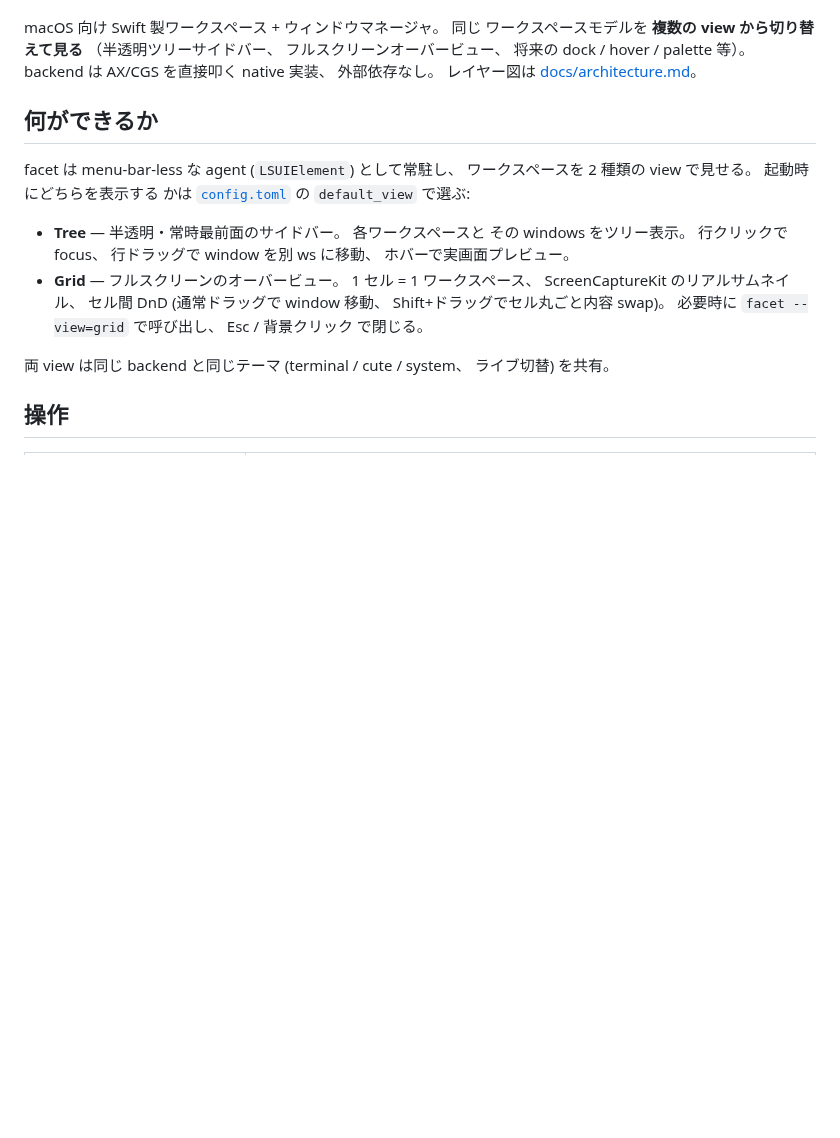
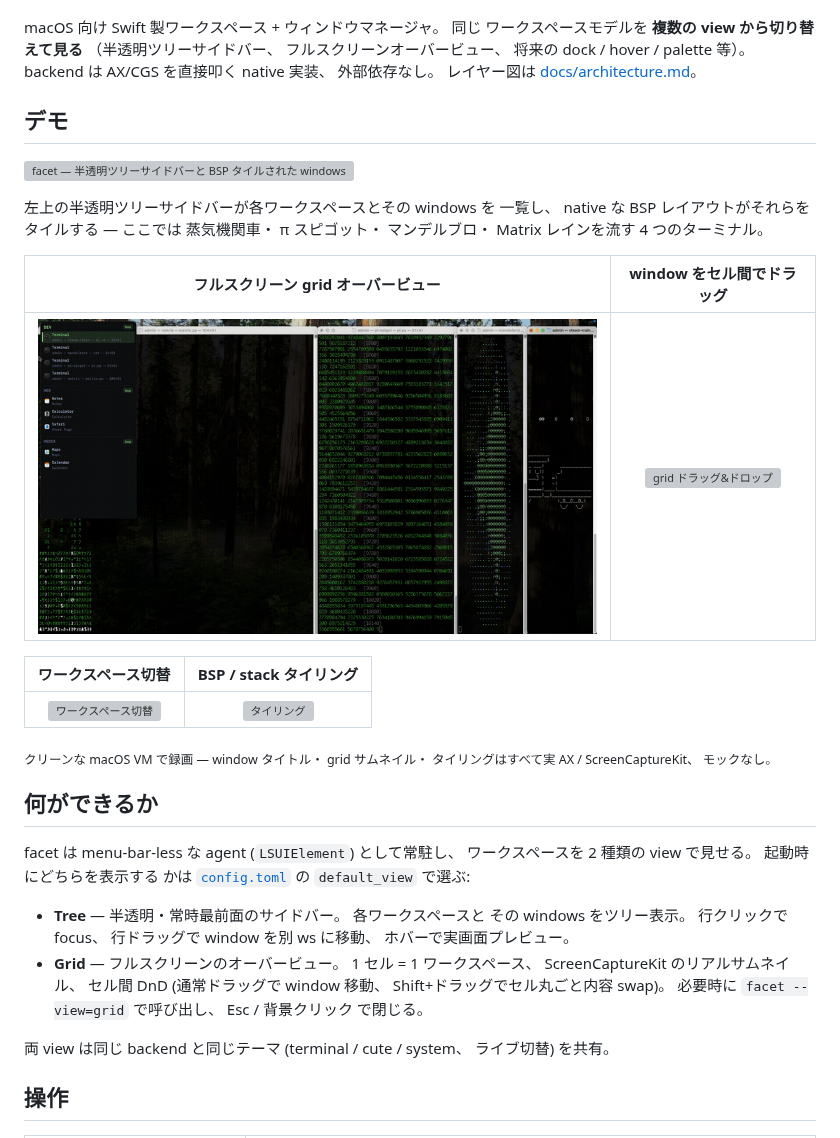
Before and after one commit to akira-toriyama/facet, a Markdown page: README.ja.md, the part around the change. Drawn GitHub-style; pictures changed too: docs/media/grid.gif (added); blank space fills up the shorter version; grey boxes are pictures that could not be loaded.

```diff
--- a/README.ja.md
+++ b/README.ja.md
@@ -13,6 +13,26 @@ macOS 向け Swift 製ワークスペース + ウィンドウマネージャ。
 将来の dock / hover / palette 等）。 backend は AX/CGS を直接叩く
 native 実装、 外部依存なし。 レイヤー図は
 [docs/architecture.md](docs/architecture.md)。
+
+## デモ
+
+![facet — 半透明ツリーサイドバーと BSP タイルされた windows](docs/media/tree-bsp.gif)
+
+左上の半透明ツリーサイドバーが各ワークスペースとその windows を
+一覧し、 native な BSP レイアウトがそれらをタイルする — ここでは
+蒸気機関車・ π スピゴット・ マンデルブロ・ Matrix レインを流す
+4 つのターミナル。
+
+| フルスクリーン grid オーバービュー | window をセル間でドラッグ |
+|:--:|:--:|
+| ![grid オーバービュー](docs/media/grid.gif) | ![grid ドラッグ&ドロップ](docs/media/grid-dnd.gif) |
+
+| ワークスペース切替 | BSP / stack タイリング |
+|:--:|:--:|
+| ![ワークスペース切替](docs/media/workspace-switch.gif) | ![タイリング](docs/media/tiling.gif) |
+
+<sub>クリーンな macOS VM で録画 — window タイトル・ grid サムネイル・
+タイリングはすべて実 AX / ScreenCaptureKit、 モックなし。</sub>
 
 ## 何ができるか
 
```
Also changed, not shown: README.md (+20 -0 lines), 4 other files.
